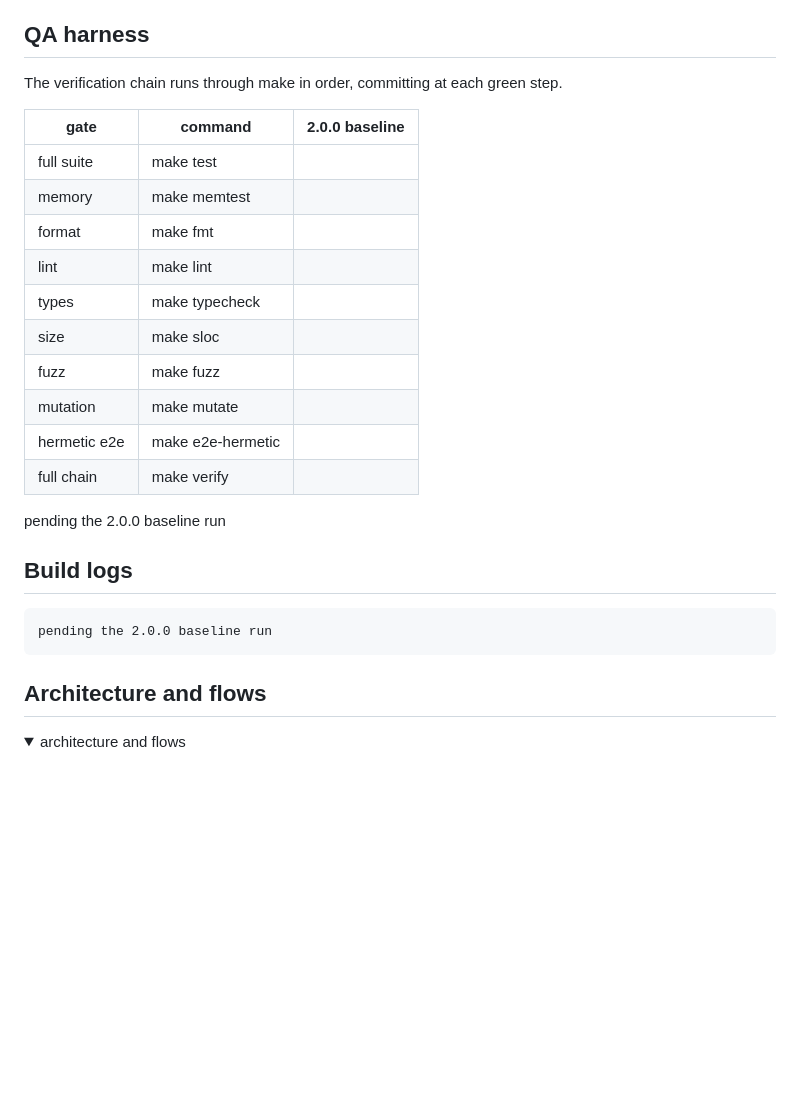
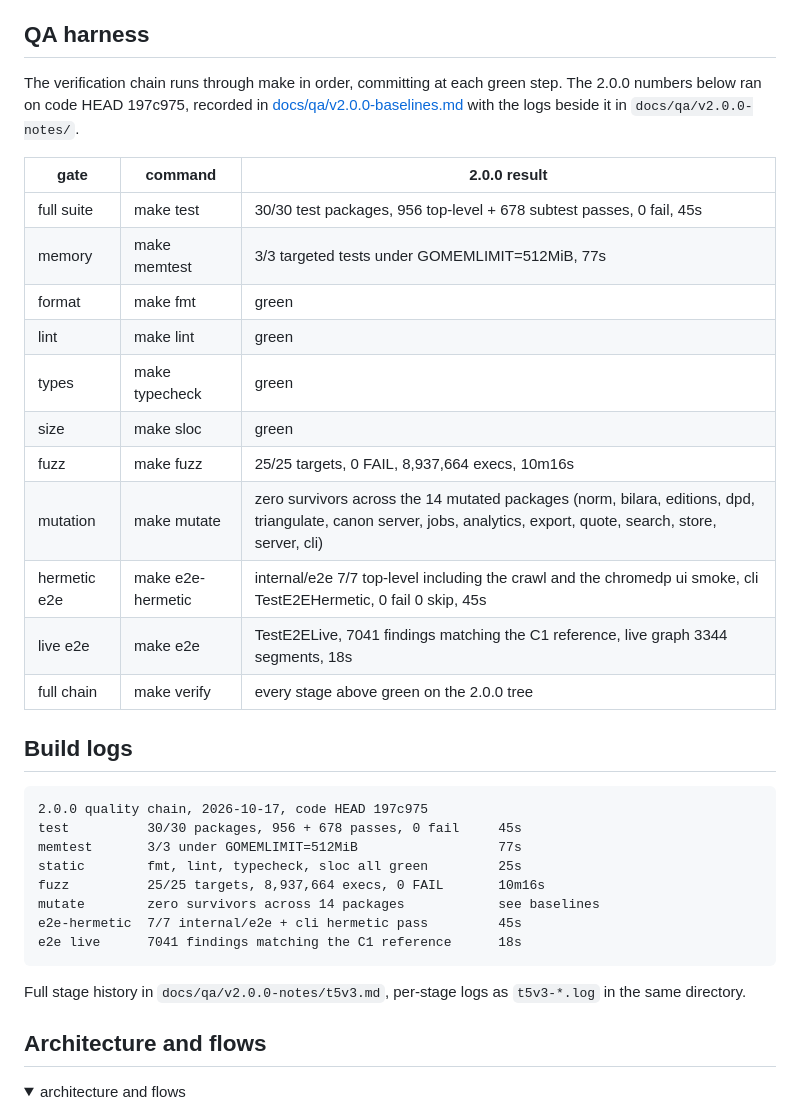
Before and after one commit to lavantien/quotes-manager, a Markdown page: readme.md, the part around the change. Drawn GitHub-style; folded sections open; blank space fills up the shorter version.

Commit message:
docs: fill the readme qa harness and build logs from the 2.0.0 baselines

````diff
--- a/readme.md
+++ b/readme.md
@@ -348,28 +348,36 @@ Attribution. The mirrors and the dpd database carry their own licenses and autho
 
 ## QA harness
 
-The verification chain runs through make in order, committing at each green step.
+The verification chain runs through make in order, committing at each green step. The 2.0.0 numbers below ran on code HEAD 197c975, recorded in [docs/qa/v2.0.0-baselines.md](docs/qa/v2.0.0-baselines.md) with the logs beside it in `docs/qa/v2.0.0-notes/`.
 
-| gate | command | 2.0.0 baseline |
+| gate | command | 2.0.0 result |
 |---|---|---|
-| full suite | make test | |
-| memory | make memtest | |
-| format | make fmt | |
-| lint | make lint | |
-| types | make typecheck | |
-| size | make sloc | |
-| fuzz | make fuzz | |
-| mutation | make mutate | |
-| hermetic e2e | make e2e-hermetic | |
-| full chain | make verify | |
-
-pending the 2.0.0 baseline run
+| full suite | make test | 30/30 test packages, 956 top-level + 678 subtest passes, 0 fail, 45s |
+| memory | make memtest | 3/3 targeted tests under GOMEMLIMIT=512MiB, 77s |
+| format | make fmt | green |
+| lint | make lint | green |
+| types | make typecheck | green |
+| size | make sloc | green |
+| fuzz | make fuzz | 25/25 targets, 0 FAIL, 8,937,664 execs, 10m16s |
+| mutation | make mutate | zero survivors across the 14 mutated packages (norm, bilara, editions, dpd, triangulate, canon server, jobs, analytics, export, quote, search, store, server, cli) |
+| hermetic e2e | make e2e-hermetic | internal/e2e 7/7 top-level including the crawl and the chromedp ui smoke, cli TestE2EHermetic, 0 fail 0 skip, 45s |
+| live e2e | make e2e | TestE2ELive, 7041 findings matching the C1 reference, live graph 3344 segments, 18s |
+| full chain | make verify | every stage above green on the 2.0.0 tree |
 
 ## Build logs
 
 ```text
-pending the 2.0.0 baseline run
+2.0.0 quality chain, 2026-10-17, code HEAD 197c975
+test          30/30 packages, 956 + 678 passes, 0 fail     45s
+memtest       3/3 under GOMEMLIMIT=512MiB                  77s
+static        fmt, lint, typecheck, sloc all green         25s
+fuzz          25/25 targets, 8,937,664 execs, 0 FAIL       10m16s
+mutate        zero survivors across 14 packages            see baselines
+e2e-hermetic  7/7 internal/e2e + cli hermetic pass         45s
+e2e live      7041 findings matching the C1 reference      18s
 ```
+
+Full stage history in `docs/qa/v2.0.0-notes/t5v3.md`, per-stage logs as `t5v3-*.log` in the same directory.
 
 ## Architecture and flows
 
````
Also changed, not shown: 1 other file.
